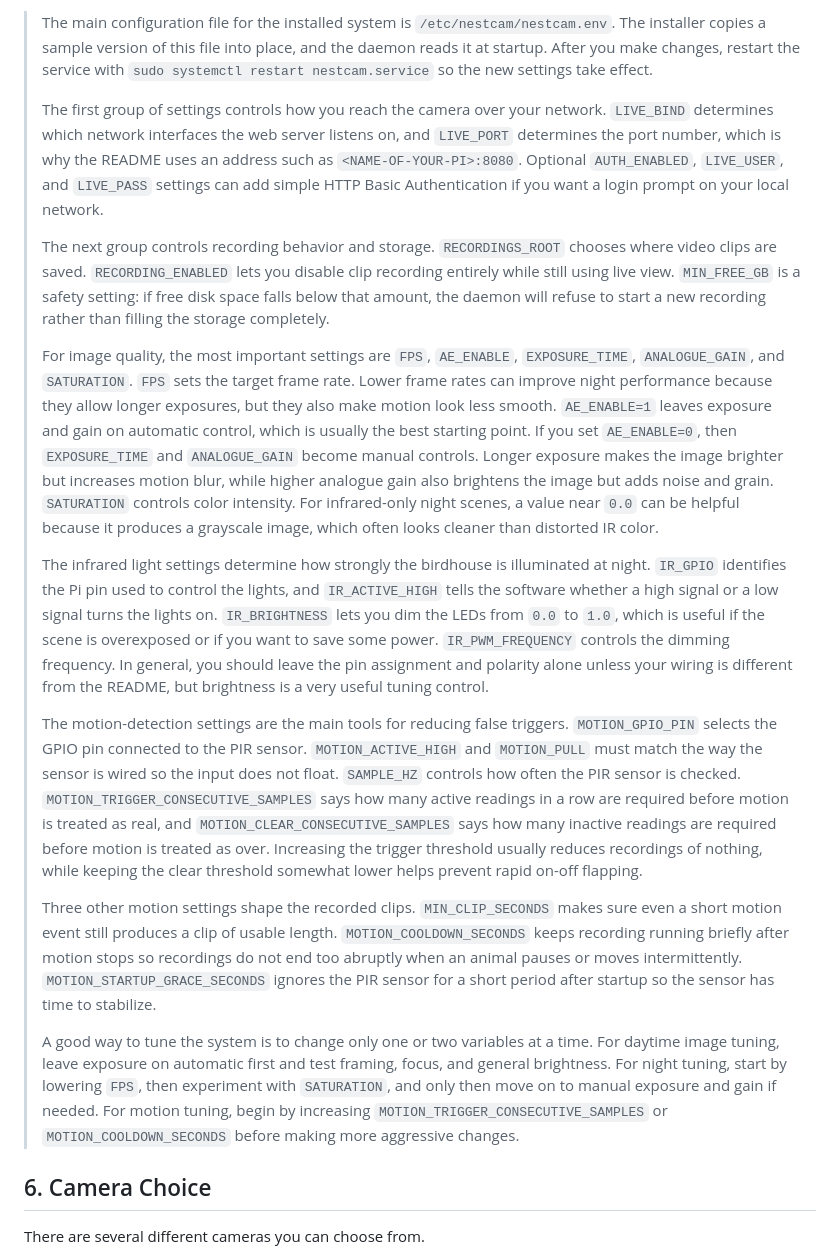
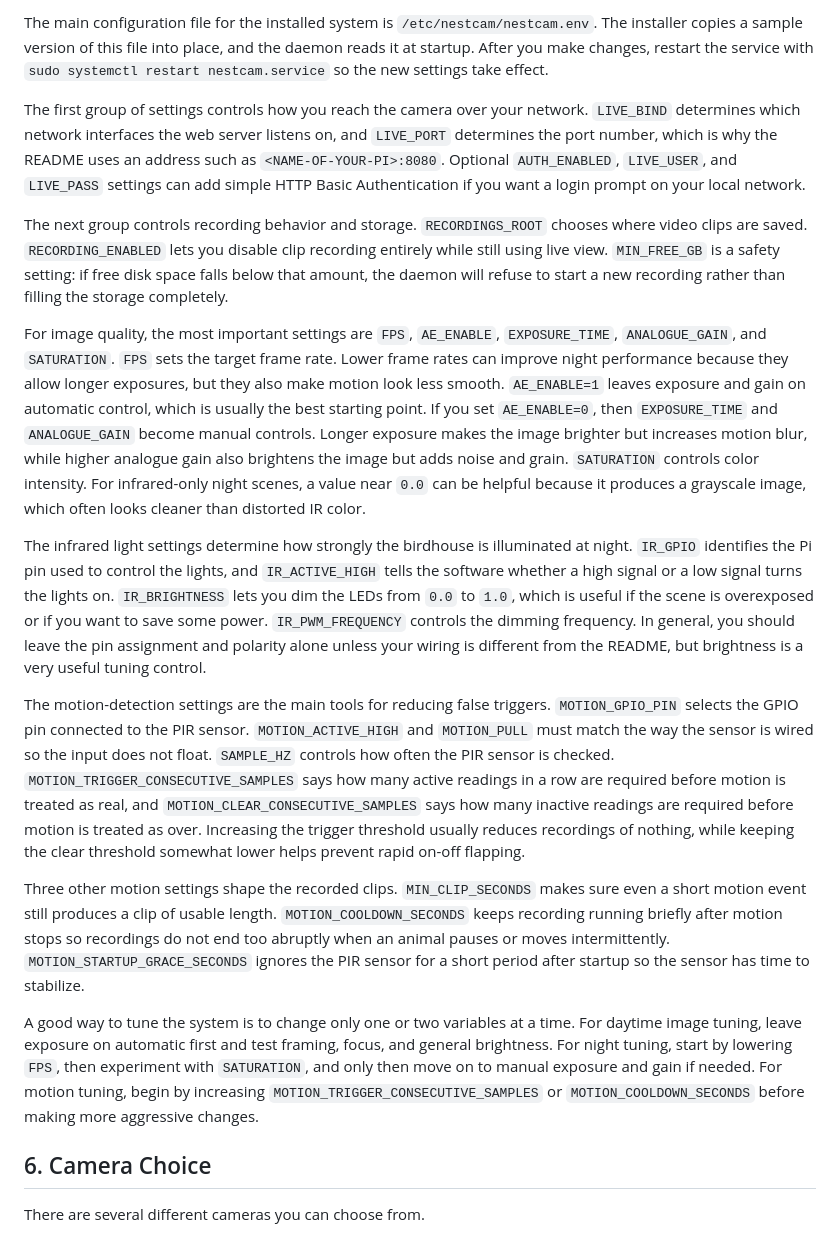
Before and after one commit to ehrenbrav/nestcamDIY, a Markdown page: README.md, the part around one of its changes. Drawn GitHub-style.

```diff
--- a/README.md
+++ b/README.md
@@ -788,21 +788,21 @@ If you want more background, start here:
 
 </details>
 
-> The main configuration file for the installed system is `/etc/nestcam/nestcam.env`. The installer copies a sample version of this file into place, and the daemon reads it at startup. After you make changes, restart the service with `sudo systemctl restart nestcam.service` so the new settings take effect.
->
-> The first group of settings controls how you reach the camera over your network. `LIVE_BIND` determines which network interfaces the web server listens on, and `LIVE_PORT` determines the port number, which is why the README uses an address such as `<NAME-OF-YOUR-PI>:8080`. Optional `AUTH_ENABLED`, `LIVE_USER`, and `LIVE_PASS` settings can add simple HTTP Basic Authentication if you want a login prompt on your local network.
->
-> The next group controls recording behavior and storage. `RECORDINGS_ROOT` chooses where video clips are saved. `RECORDING_ENABLED` lets you disable clip recording entirely while still using live view. `MIN_FREE_GB` is a safety setting: if free disk space falls below that amount, the daemon will refuse to start a new recording rather than filling the storage completely.
->
-> For image quality, the most important settings are `FPS`, `AE_ENABLE`, `EXPOSURE_TIME`, `ANALOGUE_GAIN`, and `SATURATION`. `FPS` sets the target frame rate. Lower frame rates can improve night performance because they allow longer exposures, but they also make motion look less smooth. `AE_ENABLE=1` leaves exposure and gain on automatic control, which is usually the best starting point. If you set `AE_ENABLE=0`, then `EXPOSURE_TIME` and `ANALOGUE_GAIN` become manual controls. Longer exposure makes the image brighter but increases motion blur, while higher analogue gain also brightens the image but adds noise and grain. `SATURATION` controls color intensity. For infrared-only night scenes, a value near `0.0` can be helpful because it produces a grayscale image, which often looks cleaner than distorted IR color.
->
-> The infrared light settings determine how strongly the birdhouse is illuminated at night. `IR_GPIO` identifies the Pi pin used to control the lights, and `IR_ACTIVE_HIGH` tells the software whether a high signal or a low signal turns the lights on. `IR_BRIGHTNESS` lets you dim the LEDs from `0.0` to `1.0`, which is useful if the scene is overexposed or if you want to save some power. `IR_PWM_FREQUENCY` controls the dimming frequency. In general, you should leave the pin assignment and polarity alone unless your wiring is different from the README, but brightness is a very useful tuning control.
->
-> The motion-detection settings are the main tools for reducing false triggers. `MOTION_GPIO_PIN` selects the GPIO pin connected to the PIR sensor. `MOTION_ACTIVE_HIGH` and `MOTION_PULL` must match the way the sensor is wired so the input does not float. `SAMPLE_HZ` controls how often the PIR sensor is checked. `MOTION_TRIGGER_CONSECUTIVE_SAMPLES` says how many active readings in a row are required before motion is treated as real, and `MOTION_CLEAR_CONSECUTIVE_SAMPLES` says how many inactive readings are required before motion is treated as over. Increasing the trigger threshold usually reduces recordings of nothing, while keeping the clear threshold somewhat lower helps prevent rapid on-off flapping.
->
-> Three other motion settings shape the recorded clips. `MIN_CLIP_SECONDS` makes sure even a short motion event still produces a clip of usable length. `MOTION_COOLDOWN_SECONDS` keeps recording running briefly after motion stops so recordings do not end too abruptly when an animal pauses or moves intermittently. `MOTION_STARTUP_GRACE_SECONDS` ignores the PIR sensor for a short period after startup so the sensor has time to stabilize.
->
-> A good way to tune the system is to change only one or two variables at a time. For daytime image tuning, leave exposure on automatic first and test framing, focus, and general brightness. For night tuning, start by lowering `FPS`, then experiment with `SATURATION`, and only then move on to manual exposure and gain if needed. For motion tuning, begin by increasing `MOTION_TRIGGER_CONSECUTIVE_SAMPLES` or `MOTION_COOLDOWN_SECONDS` before making more aggressive changes.
+The main configuration file for the installed system is `/etc/nestcam/nestcam.env`. The installer copies a sample version of this file into place, and the daemon reads it at startup. After you make changes, restart the service with `sudo systemctl restart nestcam.service` so the new settings take effect.
+
+The first group of settings controls how you reach the camera over your network. `LIVE_BIND` determines which network interfaces the web server listens on, and `LIVE_PORT` determines the port number, which is why the README uses an address such as `<NAME-OF-YOUR-PI>:8080`. Optional `AUTH_ENABLED`, `LIVE_USER`, and `LIVE_PASS` settings can add simple HTTP Basic Authentication if you want a login prompt on your local network.
+
+The next group controls recording behavior and storage. `RECORDINGS_ROOT` chooses where video clips are saved. `RECORDING_ENABLED` lets you disable clip recording entirely while still using live view. `MIN_FREE_GB` is a safety setting: if free disk space falls below that amount, the daemon will refuse to start a new recording rather than filling the storage completely.
+
+For image quality, the most important settings are `FPS`, `AE_ENABLE`, `EXPOSURE_TIME`, `ANALOGUE_GAIN`, and `SATURATION`. `FPS` sets the target frame rate. Lower frame rates can improve night performance because they allow longer exposures, but they also make motion look less smooth. `AE_ENABLE=1` leaves exposure and gain on automatic control, which is usually the best starting point. If you set `AE_ENABLE=0`, then `EXPOSURE_TIME` and `ANALOGUE_GAIN` become manual controls. Longer exposure makes the image brighter but increases motion blur, while higher analogue gain also brightens the image but adds noise and grain. `SATURATION` controls color intensity. For infrared-only night scenes, a value near `0.0` can be helpful because it produces a grayscale image, which often looks cleaner than distorted IR color.
+
+The infrared light settings determine how strongly the birdhouse is illuminated at night. `IR_GPIO` identifies the Pi pin used to control the lights, and `IR_ACTIVE_HIGH` tells the software whether a high signal or a low signal turns the lights on. `IR_BRIGHTNESS` lets you dim the LEDs from `0.0` to `1.0`, which is useful if the scene is overexposed or if you want to save some power. `IR_PWM_FREQUENCY` controls the dimming frequency. In general, you should leave the pin assignment and polarity alone unless your wiring is different from the README, but brightness is a very useful tuning control.
+
+The motion-detection settings are the main tools for reducing false triggers. `MOTION_GPIO_PIN` selects the GPIO pin connected to the PIR sensor. `MOTION_ACTIVE_HIGH` and `MOTION_PULL` must match the way the sensor is wired so the input does not float. `SAMPLE_HZ` controls how often the PIR sensor is checked. `MOTION_TRIGGER_CONSECUTIVE_SAMPLES` says how many active readings in a row are required before motion is treated as real, and `MOTION_CLEAR_CONSECUTIVE_SAMPLES` says how many inactive readings are required before motion is treated as over. Increasing the trigger threshold usually reduces recordings of nothing, while keeping the clear threshold somewhat lower helps prevent rapid on-off flapping.
+
+Three other motion settings shape the recorded clips. `MIN_CLIP_SECONDS` makes sure even a short motion event still produces a clip of usable length. `MOTION_COOLDOWN_SECONDS` keeps recording running briefly after motion stops so recordings do not end too abruptly when an animal pauses or moves intermittently. `MOTION_STARTUP_GRACE_SECONDS` ignores the PIR sensor for a short period after startup so the sensor has time to stabilize.
+
+A good way to tune the system is to change only one or two variables at a time. For daytime image tuning, leave exposure on automatic first and test framing, focus, and general brightness. For night tuning, start by lowering `FPS`, then experiment with `SATURATION`, and only then move on to manual exposure and gain if needed. For motion tuning, begin by increasing `MOTION_TRIGGER_CONSECUTIVE_SAMPLES` or `MOTION_COOLDOWN_SECONDS` before making more aggressive changes.
 
 ## 6. Camera Choice
 
```
Also changed, not shown: other parts of README.md (+19 -19 lines).
